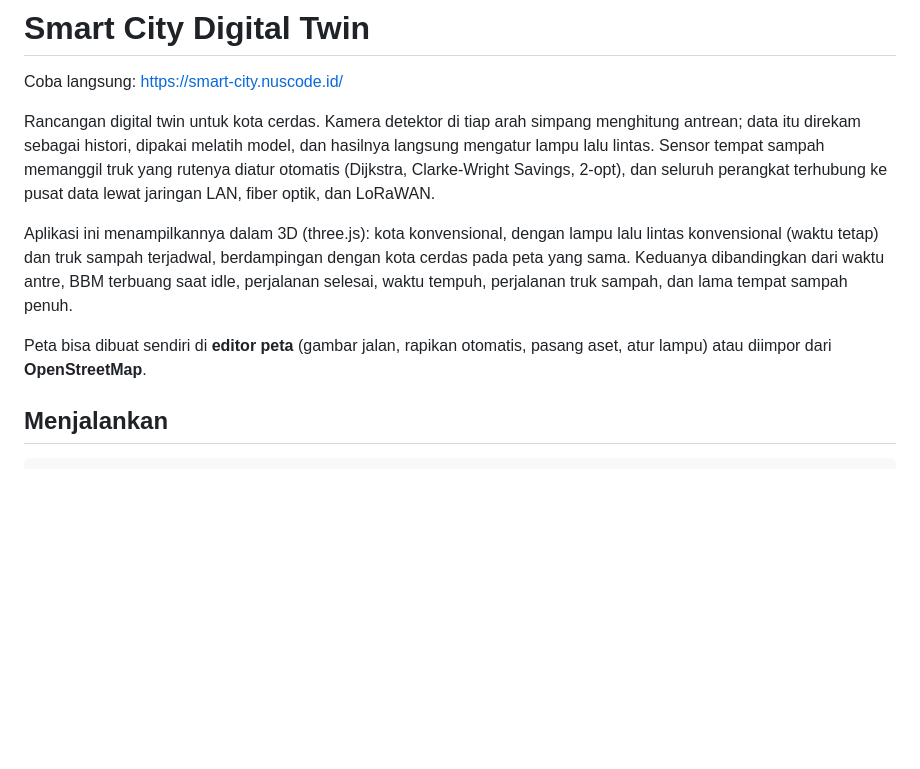
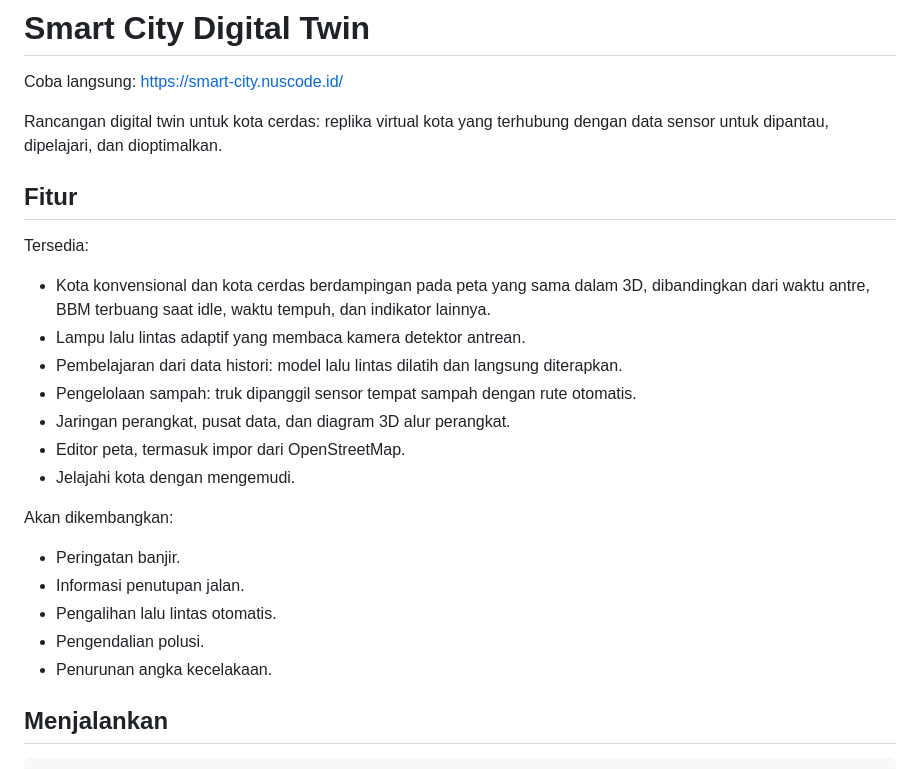
Before and after one commit to yudisaefulrizal/mini-kota, a Markdown page: README.md, the part around the change. Drawn GitHub-style; blank space fills up the shorter version.

Commit message:
README: daftar fitur tersedia dan yang akan dikembangkan
Co-Authored-By: Claude Sonnet 5.5 <noreply@anthropic.com>

```diff
--- a/README.md
+++ b/README.md
@@ -2,19 +2,29 @@
 
 Coba langsung: https://smart-city.nuscode.id/
 
-Rancangan digital twin untuk kota cerdas. Kamera detektor di tiap arah simpang
-menghitung antrean; data itu direkam sebagai histori, dipakai melatih model, dan hasilnya langsung
-mengatur lampu lalu lintas. Sensor tempat sampah memanggil truk yang rutenya diatur otomatis
-(Dijkstra, Clarke-Wright Savings, 2-opt), dan seluruh perangkat terhubung ke pusat data lewat
-jaringan LAN, fiber optik, dan LoRaWAN.
+Rancangan digital twin untuk kota cerdas: replika virtual kota yang terhubung dengan data sensor
+untuk dipantau, dipelajari, dan dioptimalkan.
 
-Aplikasi ini menampilkannya dalam 3D (three.js): kota konvensional, dengan lampu lalu lintas
-konvensional (waktu tetap) dan truk sampah terjadwal, berdampingan dengan kota cerdas pada peta
-yang sama. Keduanya dibandingkan dari waktu antre, BBM terbuang saat idle, perjalanan selesai,
-waktu tempuh, perjalanan truk sampah, dan lama tempat sampah penuh.
+## Fitur
 
-Peta bisa dibuat sendiri di **editor peta** (gambar jalan, rapikan otomatis, pasang aset,
-atur lampu) atau diimpor dari **OpenStreetMap**.
+Tersedia:
+
+- Kota konvensional dan kota cerdas berdampingan pada peta yang sama dalam 3D, dibandingkan dari
+  waktu antre, BBM terbuang saat idle, waktu tempuh, dan indikator lainnya.
+- Lampu lalu lintas adaptif yang membaca kamera detektor antrean.
+- Pembelajaran dari data histori: model lalu lintas dilatih dan langsung diterapkan.
+- Pengelolaan sampah: truk dipanggil sensor tempat sampah dengan rute otomatis.
+- Jaringan perangkat, pusat data, dan diagram 3D alur perangkat.
+- Editor peta, termasuk impor dari OpenStreetMap.
+- Jelajahi kota dengan mengemudi.
+
+Akan dikembangkan:
+
+- Peringatan banjir.
+- Informasi penutupan jalan.
+- Pengalihan lalu lintas otomatis.
+- Pengendalian polusi.
+- Penurunan angka kecelakaan.
 
 ## Menjalankan
 
```
